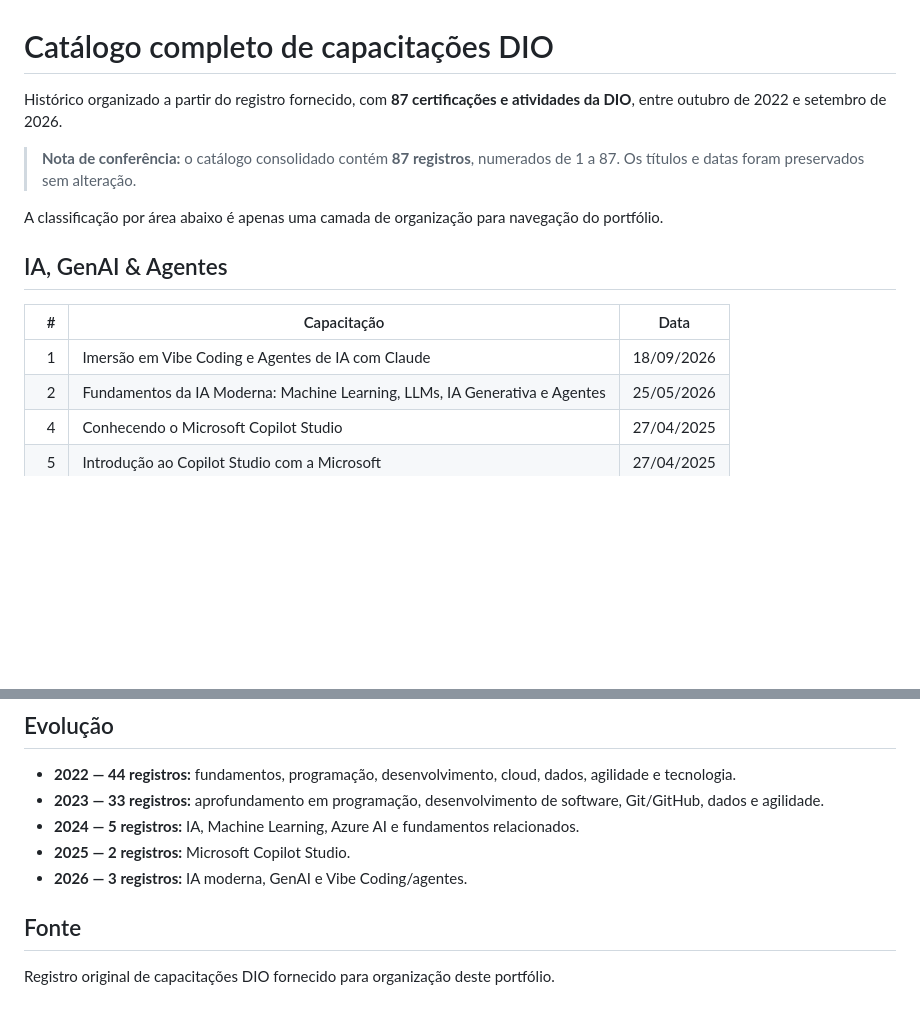
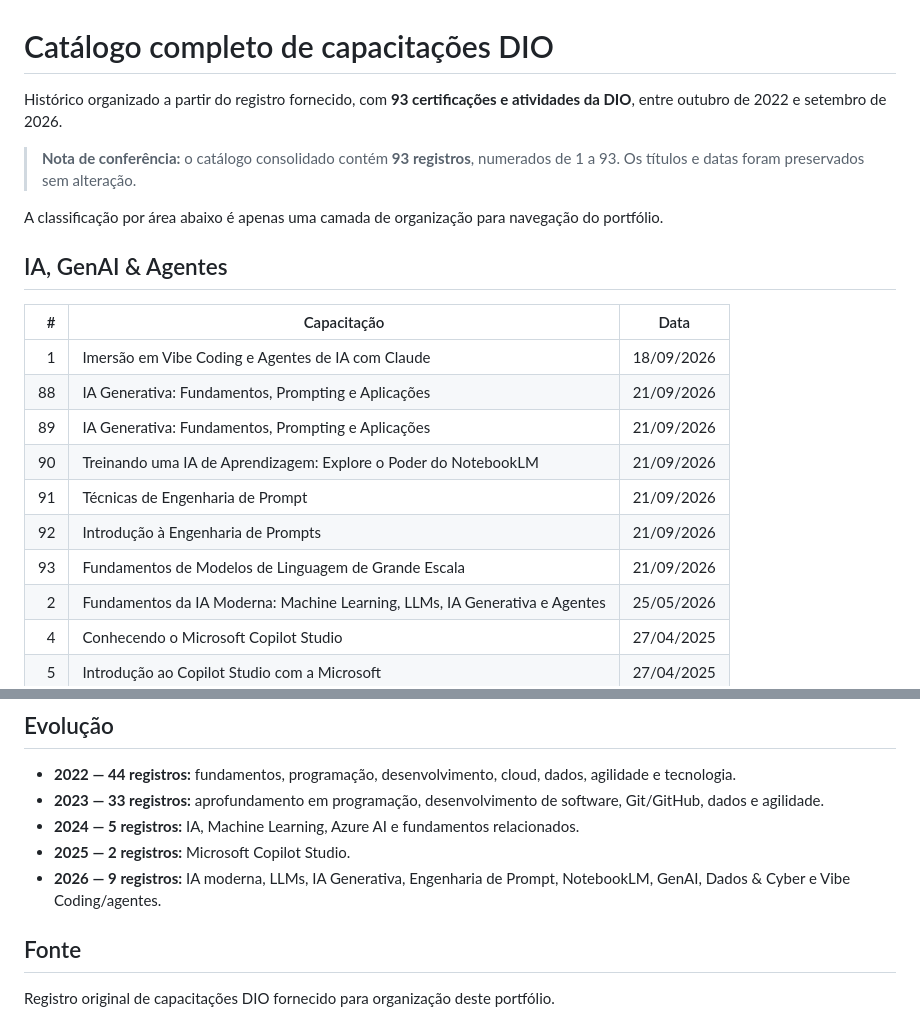
Before and after one commit to sayjinblackbelt/formacao-e-capacitacoes, a Markdown page: certificacoes/CATALOGO-COMPLETO-DIO.md, 2 parts joined by grey strips. Rendered like a GitHub page; blank space fills up the shorter version.

Commit message:
docs: update DIO catalog to 93 certifications

```diff
--- a/certificacoes/CATALOGO-COMPLETO-DIO.md
+++ b/certificacoes/CATALOGO-COMPLETO-DIO.md
@@ -1,8 +1,8 @@
 # Catálogo completo de capacitações DIO
 
-Histórico organizado a partir do registro fornecido, com **87 certificações e atividades da DIO**, entre outubro de 2022 e setembro de 2026.
+Histórico organizado a partir do registro fornecido, com **93 certificações e atividades da DIO**, entre outubro de 2022 e setembro de 2026.
 
-> **Nota de conferência:** o catálogo consolidado contém **87 registros**, numerados de 1 a 87. Os títulos e datas foram preservados sem alteração.
+> **Nota de conferência:** o catálogo consolidado contém **93 registros**, numerados de 1 a 93. Os títulos e datas foram preservados sem alteração.
 
 A classificação por área abaixo é apenas uma camada de organização para navegação do portfólio.
 
@@ -11,6 +11,12 @@ A classificação por área abaixo é apenas uma camada de organização para na
 | # | Capacitação | Data |
 |---:|---|---|
 | 1 | Imersão em Vibe Coding e Agentes de IA com Claude | 18/09/2026 |
+| 88 | IA Generativa: Fundamentos, Prompting e Aplicações | 21/09/2026 |
+| 89 | IA Generativa: Fundamentos, Prompting e Aplicações | 21/09/2026 |
+| 90 | Treinando uma IA de Aprendizagem: Explore o Poder do NotebookLM | 21/09/2026 |
+| 91 | Técnicas de Engenharia de Prompt | 21/09/2026 |
+| 92 | Introdução à Engenharia de Prompts | 21/09/2026 |
+| 93 | Fundamentos de Modelos de Linguagem de Grande Escala | 21/09/2026 |
 | 2 | Fundamentos da IA Moderna: Machine Learning, LLMs, IA Generativa e Agentes | 25/05/2026 |
 | 4 | Conhecendo o Microsoft Copilot Studio | 27/04/2025 |
 | 5 | Introdução ao Copilot Studio com a Microsoft | 27/04/2025 |
@@ -129,7 +135,7 @@ A classificação por área abaixo é apenas uma camada de organização para na
 - **2023 — 33 registros:** aprofundamento em programação, desenvolvimento de software, Git/GitHub, dados e agilidade.
 - **2024 — 5 registros:** IA, Machine Learning, Azure AI e fundamentos relacionados.
 - **2025 — 2 registros:** Microsoft Copilot Studio.
-- **2026 — 3 registros:** IA moderna, GenAI e Vibe Coding/agentes.
+- **2026 — 9 registros:** IA moderna, LLMs, IA Generativa, Engenharia de Prompt, NotebookLM, GenAI, Dados & Cyber e Vibe Coding/agentes.
 
 ## Fonte
 
```
